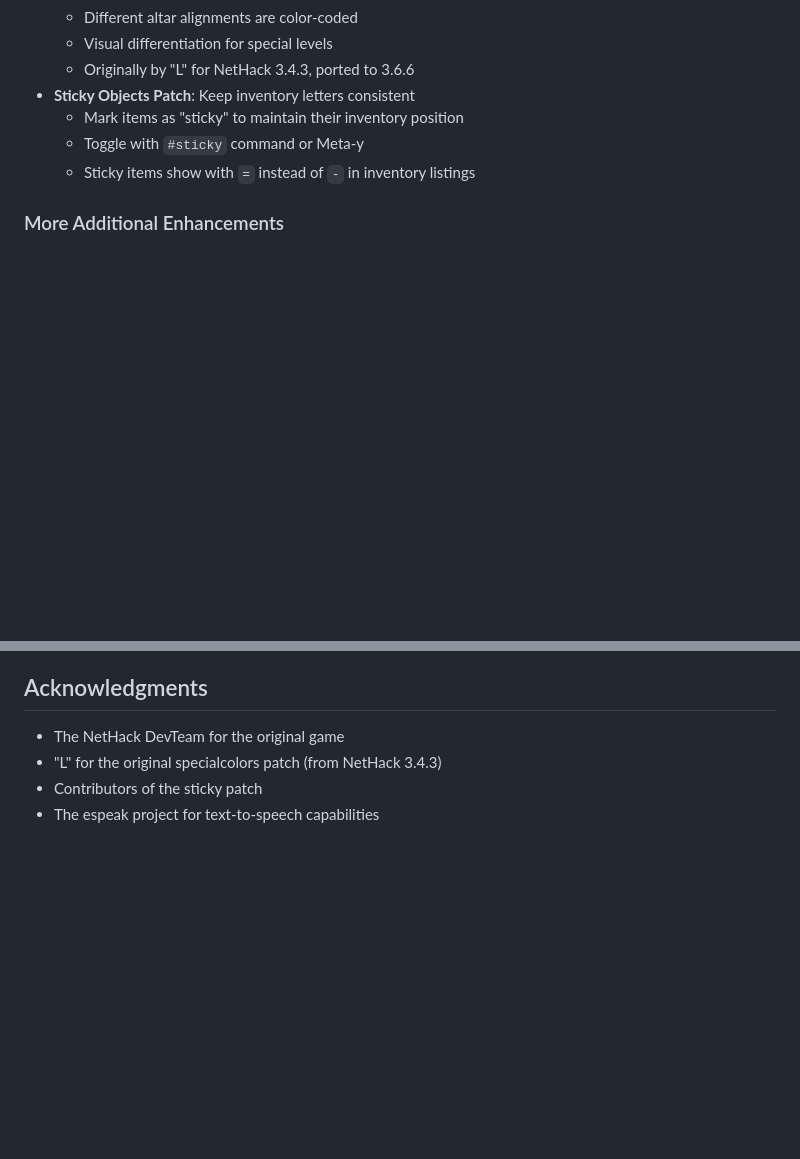
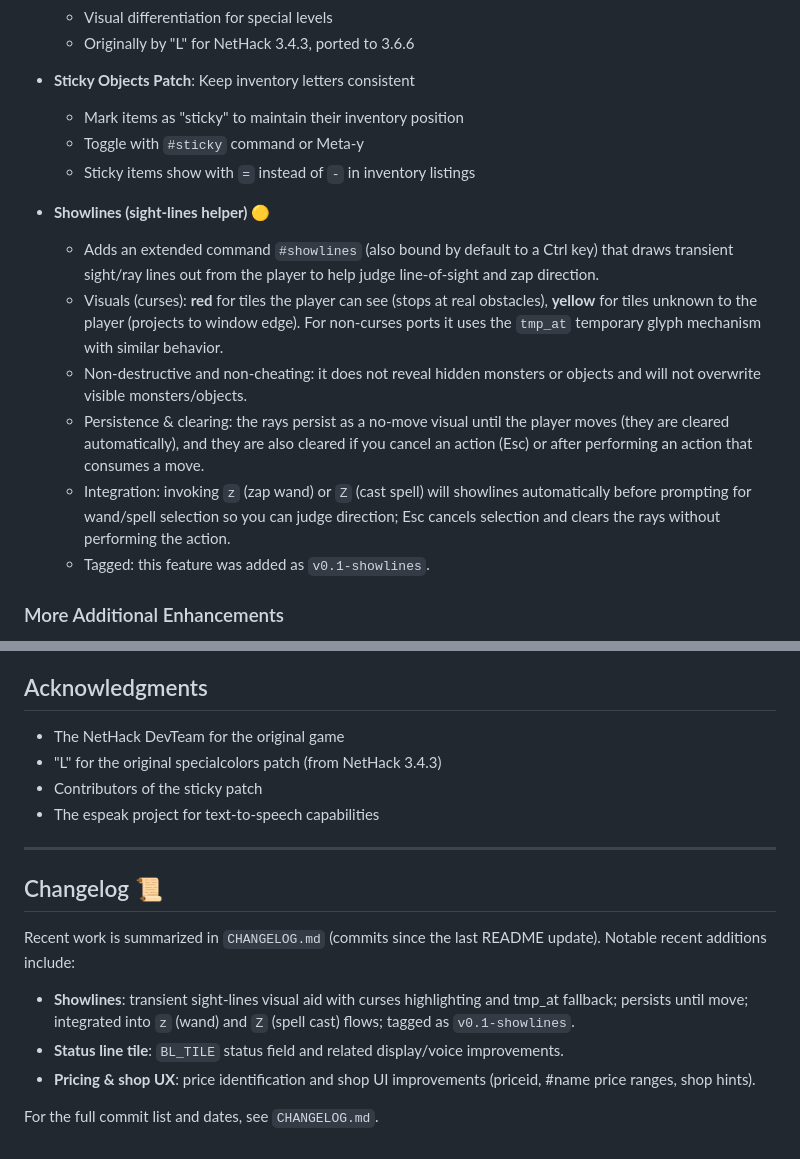
Before and after one commit to jctratt/voice_Nethack_366, a Markdown page: README.md, 2 parts joined by grey strips. GitHub-like rendering; blank space fills up the shorter version.

Commit message:
Docs: Add CHANGELOG and summarize recent changes (showlines, BL_TILE, shop/priceid, TTS/espeak updates)

```diff
--- a/README.md
+++ b/README.md
@@ -22,6 +22,15 @@ A modified version of NetHack 3.6.6 with text-to-speech capabilities using espea
   - Mark items as "sticky" to maintain their inventory position
   - Toggle with `#sticky` command or Meta-y
   - Sticky items show with `=` instead of `-` in inventory listings
+
+- **Showlines (sight-lines helper)** 🟡
+  - Adds an extended command `#showlines` (also bound by default to a Ctrl key) that draws transient sight/ray lines out from the player to help judge line-of-sight and zap direction.
+  - Visuals (curses): **red** for tiles the player can see (stops at real obstacles), **yellow** for tiles unknown to the player (projects to window edge). For non-curses ports it uses the `tmp_at` temporary glyph mechanism with similar behavior.
+  - Non-destructive and non-cheating: it does not reveal hidden monsters or objects and will not overwrite visible monsters/objects.
+  - Persistence & clearing: the rays persist as a no-move visual until the player moves (they are cleared automatically), and they are also cleared if you cancel an action (Esc) or after performing an action that consumes a move.
+  - Integration: invoking `z` (zap wand) or `Z` (cast spell) will showlines automatically before prompting for wand/spell selection so you can judge direction; Esc cancels selection and clears the rays without performing the action.
+  - Tagged: this feature was added as `v0.1-showlines`.
+
 
 ### More Additional Enhancements
   - A lot of minor visual changes, some of which might be considered cheats (inventory information providing various stats; sorry I made this for myself--just sharing)
@@ -114,3 +123,15 @@ This project is licensed under the NetHack General Public License - see the orig
 - "L" for the original specialcolors patch (from NetHack 3.4.3)
 - Contributors of the sticky patch
 - The espeak project for text-to-speech capabilities
+
+---
+
+## Changelog 📜
+
+Recent work is summarized in `CHANGELOG.md` (commits since the last README update). Notable recent additions include:
+
+- **Showlines**: transient sight-lines visual aid with curses highlighting and tmp_at fallback; persists until move; integrated into `z` (wand) and `Z` (spell cast) flows; tagged as `v0.1-showlines`.
+- **Status line tile**: `BL_TILE` status field and related display/voice improvements.
+- **Pricing & shop UX**: price identification and shop UI improvements (priceid, #name price ranges, shop hints).
+
+For the full commit list and dates, see `CHANGELOG.md`.
```
Also changed, not shown: CHANGELOG.md (added, +22 -0 lines).
